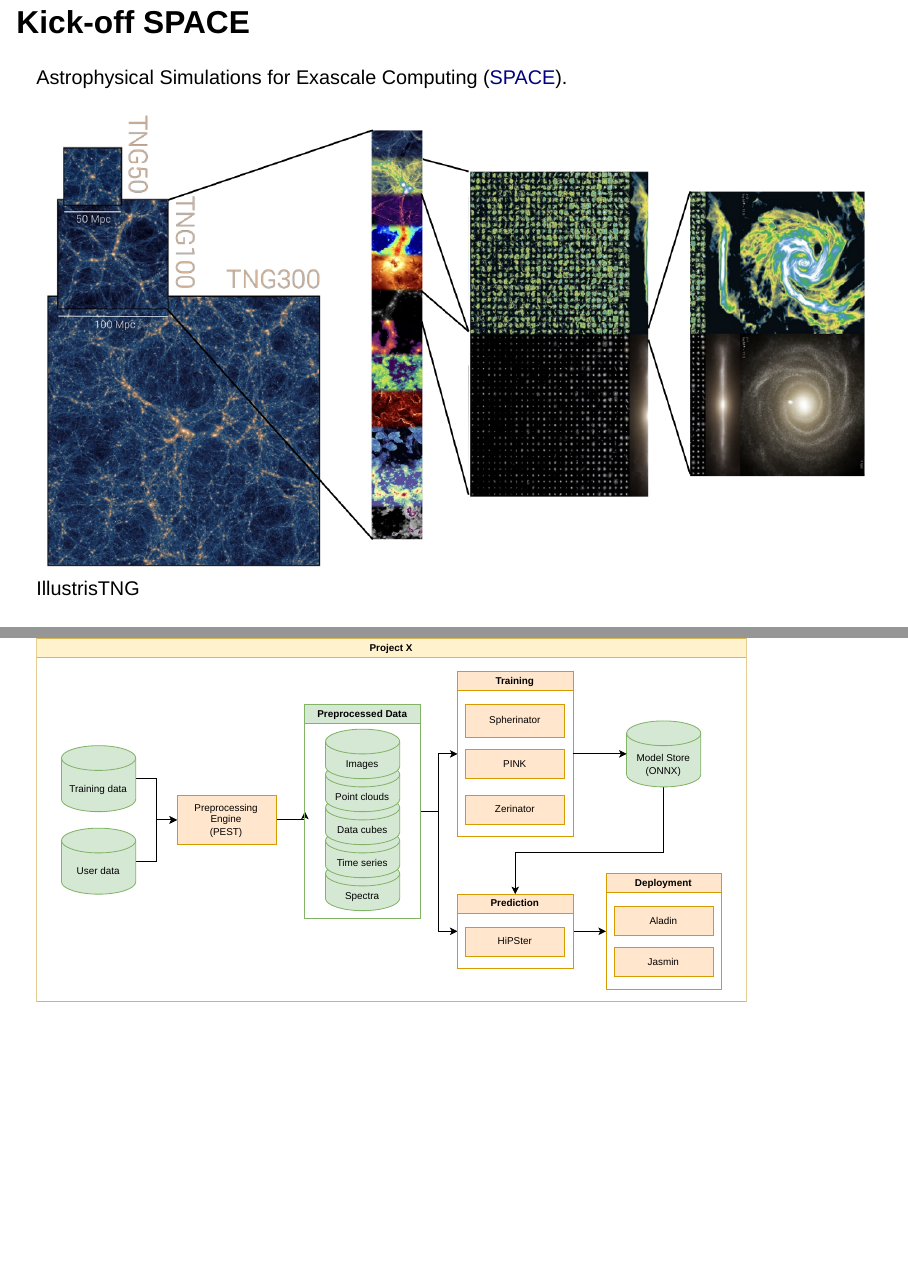
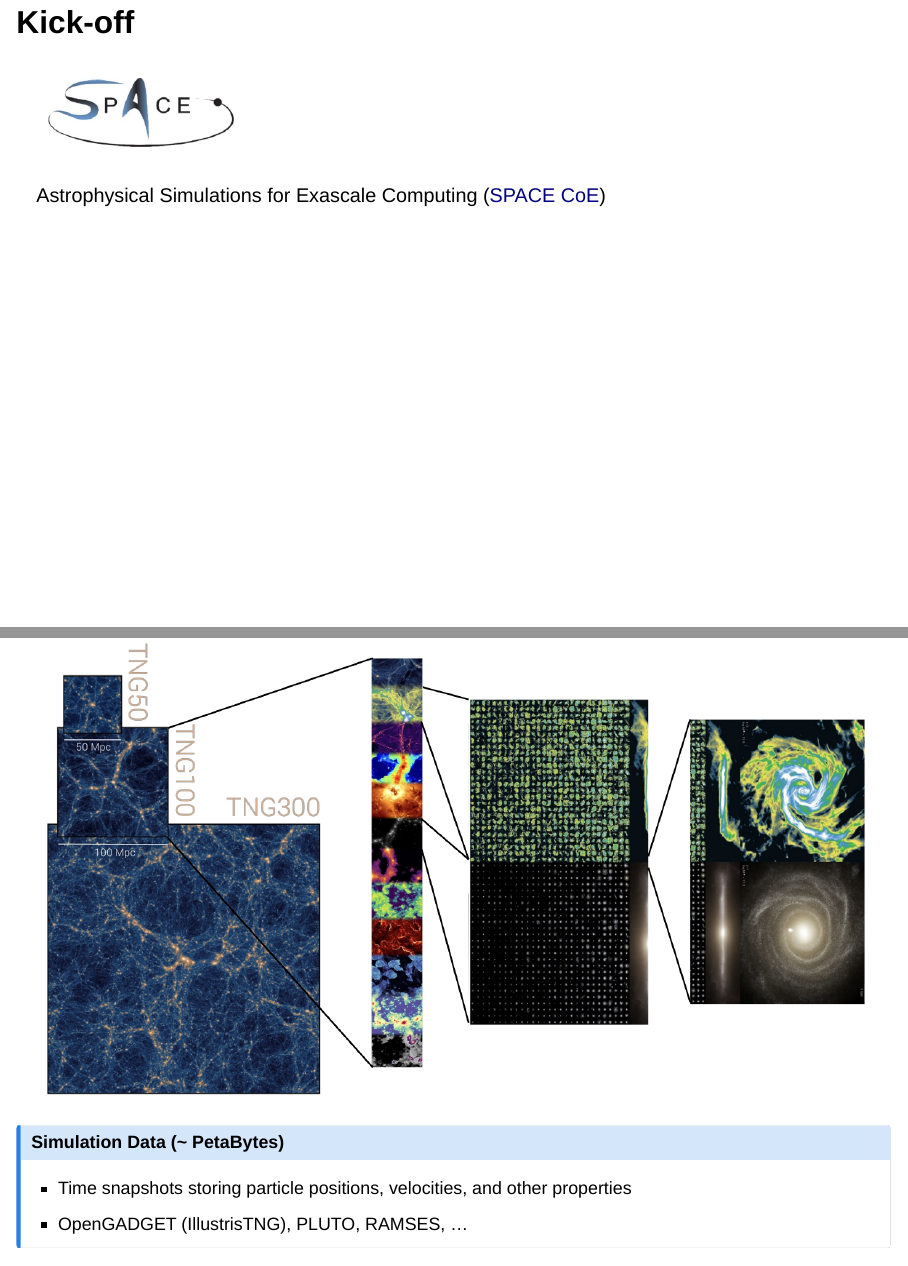
Before and after one commit to BerndDoser/ML-workflow-orchestration, a Quarto document (workflows.qmd): pages 2 and 3 of 8 before the commit and pages 2 and 3 of 9 after it, joined at a grey line. Rendered offline with R 4.5, knitr and Pandoc in place of Quarto, with nearby package versions; drawn as Slidy slides in place of the format the file asks for.

Commit message:
add space logo and paper

```diff
--- a/styles.css
+++ b/styles.css
@@ -2,3 +2,7 @@
     margin: 0!important;
     height: 45px;
 }
+
+.small {
+    font-size: 20px;
+}
--- a/workflows.qmd
+++ b/workflows.qmd
@@ -11,14 +11,20 @@
 :::
 
 
-## Kick-off SPACE
+##  Kick-off
 
-Astrophysical Simulations for Exascale Computing ([SPACE](https://www.space-coe.eu/)).
+![](images/SPACE_logo.png){.absolute top=0 right=0 width=250}
+
+Astrophysical Simulations for Exascale Computing ([SPACE CoE](https://www.space-coe.eu/))
 
 ::: {layout='[1,2.2,0.5]' layout-valign=center}
+::: n1
 ![](images/illustris.png)
-IllustrisTNG
 
-![](images/projectx.svg)
-
-![](images/P404_f2.png)
+::: {.small}
+::: {.callout-note icon=false}
+## Simulation Data (~ PetaBytes)
+- Time snapshots storing particle positions, velocities, and other properties
+- OpenGADGET (IllustrisTNG), PLUTO, RAMSES, ...
+:::
+:::
@@ -26,2 +31,10 @@
 :::
 
+::: n2
+![](images/projectx.svg)
+:::
+
+::: n3
+![](images/P404_f2.png)
+
+::: {.small}
```
Also changed, not shown: images/SPACE_logo.png (added), images/Space-partners-new.png (added), workflows.qmd (12 more changed lines).
